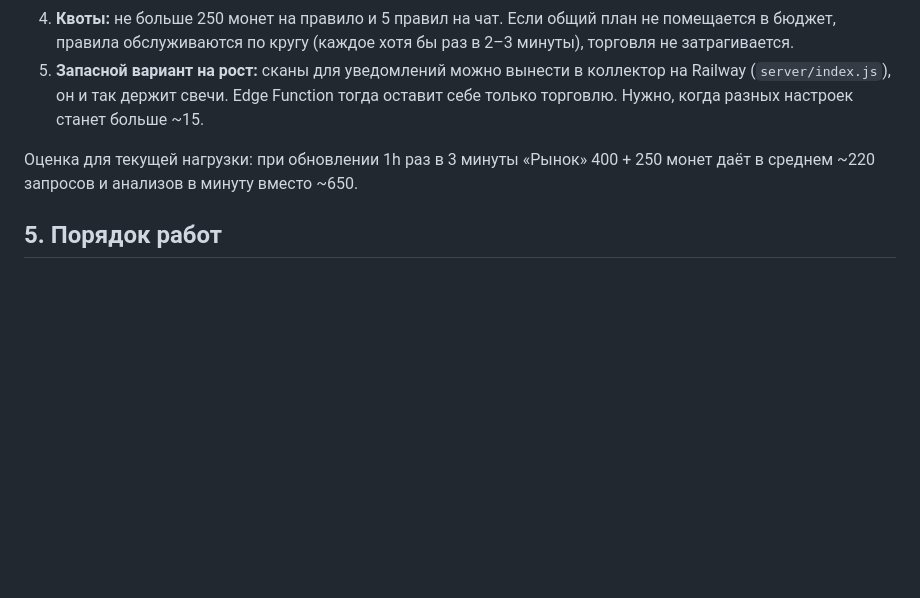
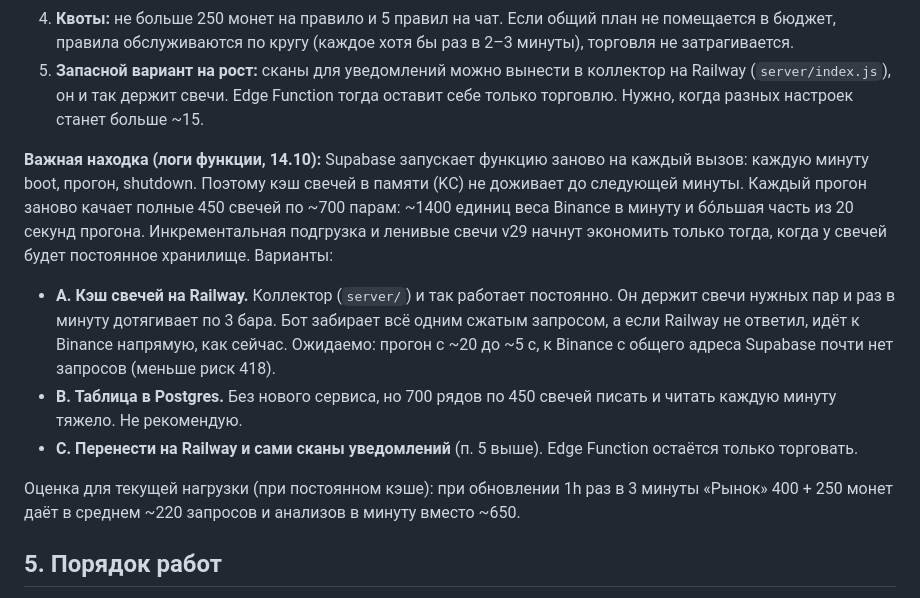
Before and after one commit to Rub1n1337/cryptoscreener, a Markdown page: docs/PLAN-NOTIFY.md, the part around the change. Rendered like a GitHub page; blank space fills up the shorter version.

Commit message:
Plan: the bot function boots fresh every minute, so the in-memory candle cache never survives; options for a persistent cache
Co-Authored-By: Claude Opus 5.5 <noreply@anthropic.com>

```diff
--- a/docs/PLAN-NOTIFY.md
+++ b/docs/PLAN-NOTIFY.md
@@ -56,7 +56,12 @@
 4. **Квоты:** не больше 250 монет на правило и 5 правил на чат. Если общий план не помещается в бюджет, правила обслуживаются по кругу (каждое хотя бы раз в 2–3 минуты), торговля не затрагивается.
 5. **Запасной вариант на рост:** сканы для уведомлений можно вынести в коллектор на Railway (`server/index.js`), он и так держит свечи. Edge Function тогда оставит себе только торговлю. Нужно, когда разных настроек станет больше ~15.
 
-Оценка для текущей нагрузки: при обновлении 1h раз в 3 минуты «Рынок» 400 + 250 монет даёт в среднем ~220 запросов и анализов в минуту вместо ~650.
+**Важная находка (логи функции, 14.10):** Supabase запускает функцию заново на каждый вызов: каждую минуту boot, прогон, shutdown. Поэтому кэш свечей в памяти (KC) не доживает до следующей минуты. Каждый прогон заново качает полные 450 свечей по ~700 парам: ~1400 единиц веса Binance в минуту и бо́льшая часть из 20 секунд прогона. Инкрементальная подгрузка и ленивые свечи v29 начнут экономить только тогда, когда у свечей будет постоянное хранилище. Варианты:
+- **A. Кэш свечей на Railway.** Коллектор (`server/`) и так работает постоянно. Он держит свечи нужных пар и раз в минуту дотягивает по 3 бара. Бот забирает всё одним сжатым запросом, а если Railway не ответил, идёт к Binance напрямую, как сейчас. Ожидаемо: прогон с ~20 до ~5 с, к Binance с общего адреса Supabase почти нет запросов (меньше риск 418).
+- **B. Таблица в Postgres.** Без нового сервиса, но 700 рядов по 450 свечей писать и читать каждую минуту тяжело. Не рекомендую.
+- **C. Перенести на Railway и сами сканы уведомлений** (п. 5 выше). Edge Function остаётся только торговать.
+
+Оценка для текущей нагрузки (при постоянном кэше): при обновлении 1h раз в 3 минуты «Рынок» 400 + 250 монет даёт в среднем ~220 запросов и анализов в минуту вместо ~650.
 
 ## 5. Порядок работ
 
```
